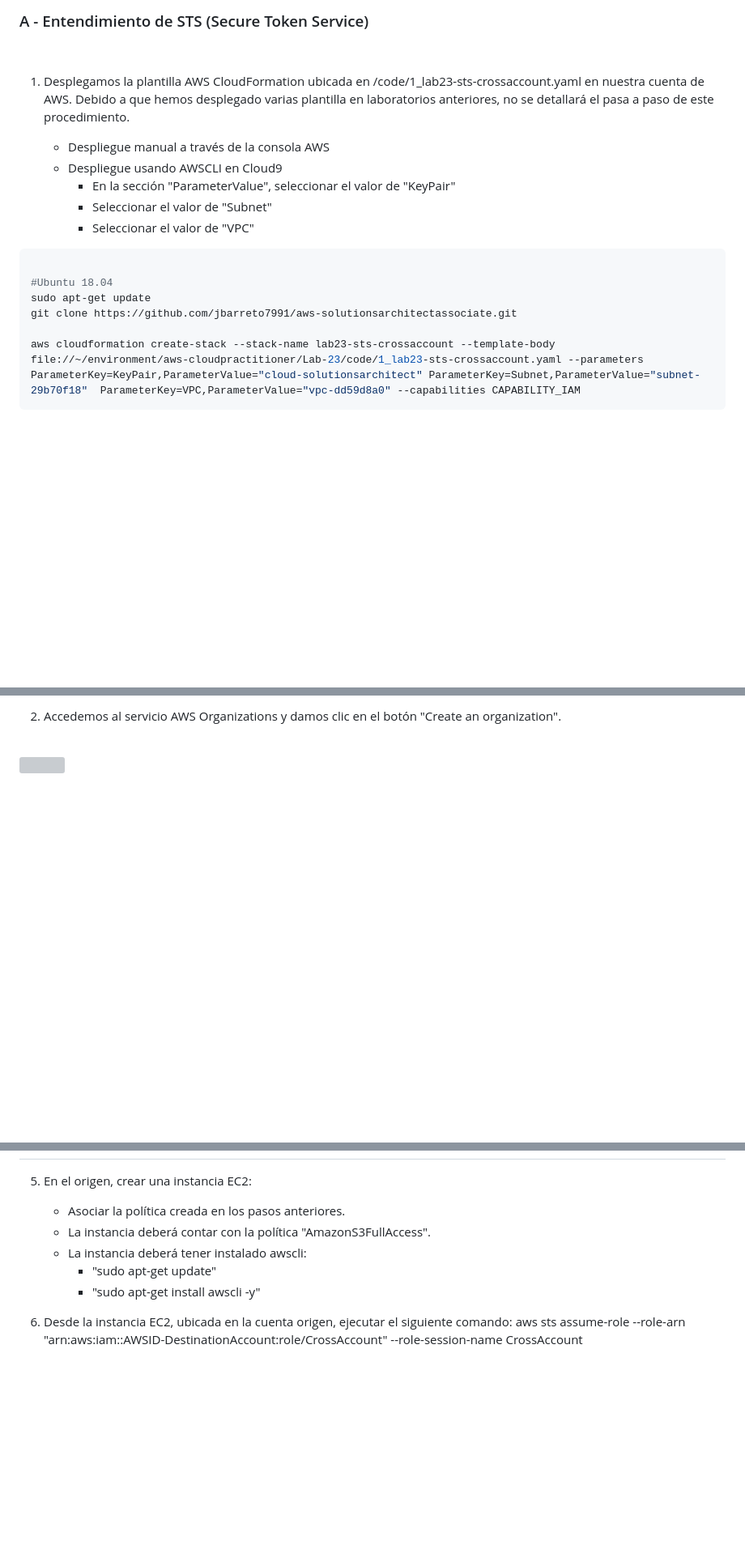
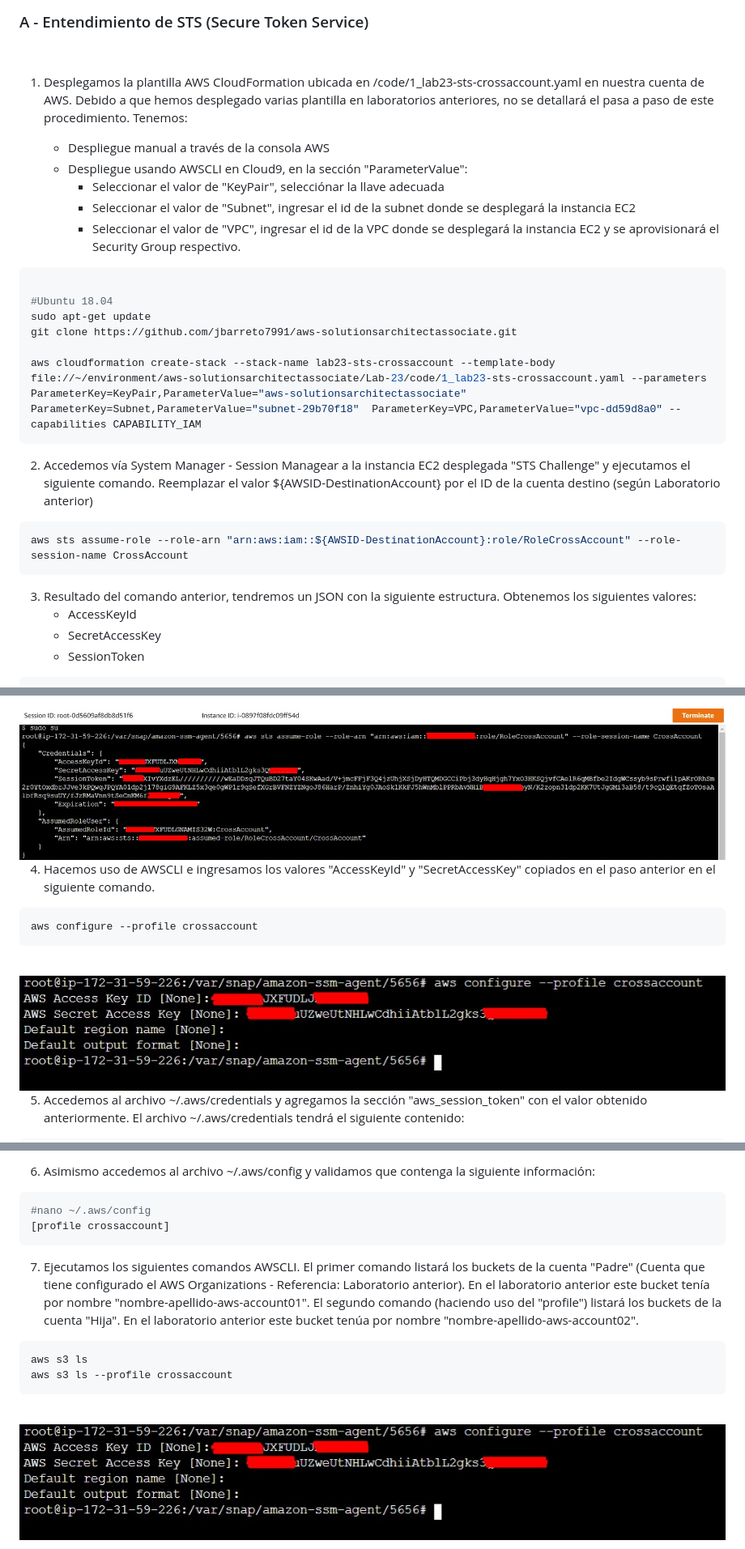
Before and after one commit to jbarreto7991/aws-solutionsarchitectassociate, a Markdown page: Lab-23/README-Lab23.md, 3 parts joined by grey strips. Shown: that part at 81% size. Rendered like a GitHub page; pictures changed too: Lab-23/images/Lab23_01.jpg, Lab-23/images/Lab23_02.jpg (added); blank space fills up the shorter version; grey boxes are pictures that could not be loaded.

````diff
--- a/Lab-23/README-Lab23.md
+++ b/Lab-23/README-Lab23.md
@@ -19,13 +19,13 @@
 
 <br>
 
-1. Desplegamos la plantilla AWS CloudFormation ubicada en /code/1_lab23-sts-crossaccount.yaml en nuestra cuenta de AWS. Debido a que hemos desplegado varias plantilla en laboratorios anteriores, no se detallará el pasa a paso de este procedimiento.
+1. Desplegamos la plantilla AWS CloudFormation ubicada en /code/1_lab23-sts-crossaccount.yaml en nuestra cuenta de AWS. Debido a que hemos desplegado varias plantilla en laboratorios anteriores, no se detallará el pasa a paso de este procedimiento. Tenemos:
 
     * Despliegue manual a través de la consola AWS
-    * Despliegue usando AWSCLI en Cloud9
-        * En la sección "ParameterValue", seleccionar el valor de "KeyPair"
-        * Seleccionar el valor de "Subnet"
-        * Seleccionar el valor de "VPC"
+    * Despliegue usando AWSCLI en Cloud9, en la sección "ParameterValue":
+        * Seleccionar el valor de "KeyPair", selecciónar la llave adecuada
+        * Seleccionar el valor de "Subnet", ingresar el id de la subnet donde se desplegará la instancia EC2
+        * Seleccionar el valor de "VPC", ingresar el id de la VPC donde se desplegará la instancia EC2 y se aprovisionará el Security Group respectivo.
 
 ```bash
 
@@ -33,9 +33,17 @@
 sudo apt-get update
 git clone https://github.com/jbarreto7991/aws-solutionsarchitectassociate.git
 
-aws cloudformation create-stack --stack-name lab23-sts-crossaccount --template-body file://~/environment/aws-cloudpractitioner/Lab-23/code/1_lab23-sts-crossaccount.yaml --parameters ParameterKey=KeyPair,ParameterValue="cloud-solutionsarchitect" ParameterKey=Subnet,ParameterValue="subnet-29b70f18"  ParameterKey=VPC,ParameterValue="vpc-dd59d8a0" --capabilities CAPABILITY_IAM
+aws cloudformation create-stack --stack-name lab23-sts-crossaccount --template-body file://~/environment/aws-solutionsarchitectassociate/Lab-23/code/1_lab23-sts-crossaccount.yaml --parameters ParameterKey=KeyPair,ParameterValue="aws-solutionsarchitectassociate" ParameterKey=Subnet,ParameterValue="subnet-29b70f18"  ParameterKey=VPC,ParameterValue="vpc-dd59d8a0" --capabilities CAPABILITY_IAM
 ```
 
+2. Accedemos vía System Manager - Session Managear a la instancia EC2 desplegada "STS Challenge" y ejecutamos el siguiente comando. Reemplazar el valor ${AWSID-DestinationAccount} por el ID de la cuenta destino (según Laboratorio anterior)
 
+```bash
+aws sts assume-role --role-arn "arn:aws:iam::${AWSID-DestinationAccount}:role/RoleCrossAccount" --role-session-name CrossAccount
+```
 
+3. Resultado del comando anterior, tendremos un JSON con la siguiente estructura. Obtenemos los siguientes valores:
+    * AccessKeyId
+    * SecretAccessKey
+    * SessionToken
 
@@ -47,12 +64,20 @@ aws cloudformation create-stack --stack-name lab23-sts-crossaccount --template-b
 
 <br>
 
-2. Accedemos al servicio AWS Organizations y damos clic en el botón "Create an organization".
+<img src="images/Lab23_01.jpg">
 
 <br>
 
-<img src="images/Lab22_01.jpg">
+4. Hacemos uso de AWSCLI e ingresamos los valores "AccessKeyId" y "SecretAccessKey" copiados en el paso anterior en el siguiente comando.
+
+```bash
+aws configure --profile crossaccount
+```
+<br>
+
+<img src="images/Lab23_02.jpg">
 
 <br>
 
+5. Accedemos al archivo ~/.aws/credentials y agregamos la sección "aws_session_token" con el valor obtenido anteriormente. El archivo ~/.aws/credentials tendrá el siguiente contenido:
 
@@ -62,14 +91,18 @@ aws cloudformation create-stack --stack-name lab23-sts-crossaccount --template-b
 
+6. Asimismo accedemos al archivo ~/.aws/config y validamos que contenga la siguiente información:
 
-5. En el origen, crear una instancia EC2:
-   - Asociar la política creada en los pasos anteriores.
-   - La instancia deberá contar con la política "AmazonS3FullAccess".
-   - La instancia deberá tener instalado awscli:
-     - "sudo apt-get update"
-	 - "sudo apt-get install awscli -y"
+```bash
+#nano ~/.aws/config
+[profile crossaccount]
+```
 
+7. Ejecutamos los siguientes comandos AWSCLI. El primer comando listará los buckets de la cuenta "Padre" (Cuenta que tiene configurado el AWS Organizations - Referencia: Laboratorio anterior). En el laboratorio anterior este bucket tenía por nombre "nombre-apellido-aws-account01". El segundo comando (haciendo uso del "profile") listará los buckets de la cuenta "Hija". En el laboratorio anterior este bucket tenúa por nombre "nombre-apellido-aws-account02".
 
-6. Desde la instancia EC2, ubicada en la cuenta origen, ejecutar el siguiente comando:
-aws sts assume-role --role-arn "arn:aws:iam::AWSID-DestinationAccount:role/CrossAccount" --role-session-name CrossAccount
+```bash
+aws s3 ls
+aws s3 ls --profile crossaccount
+```
+<br>
 
+<img src="images/Lab23_02.jpg">
 
````
Also changed, not shown: other parts of Lab-23/README-Lab23.md (+27 -47 lines), Lab-23/images/Lab23_03.jpg (added).
